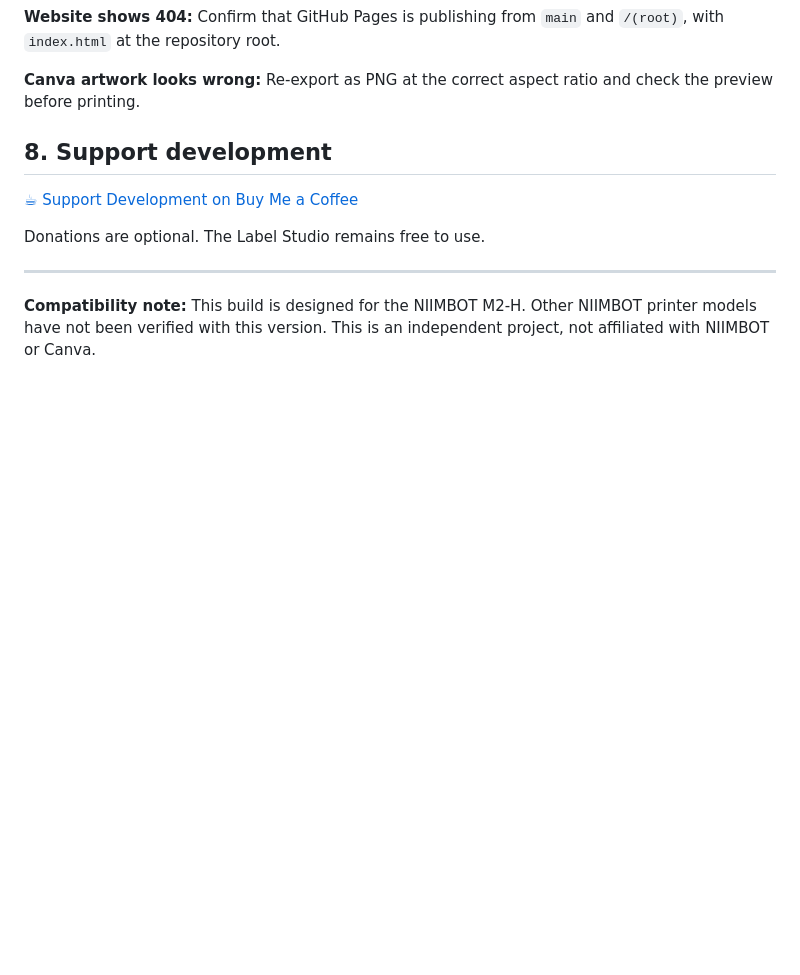
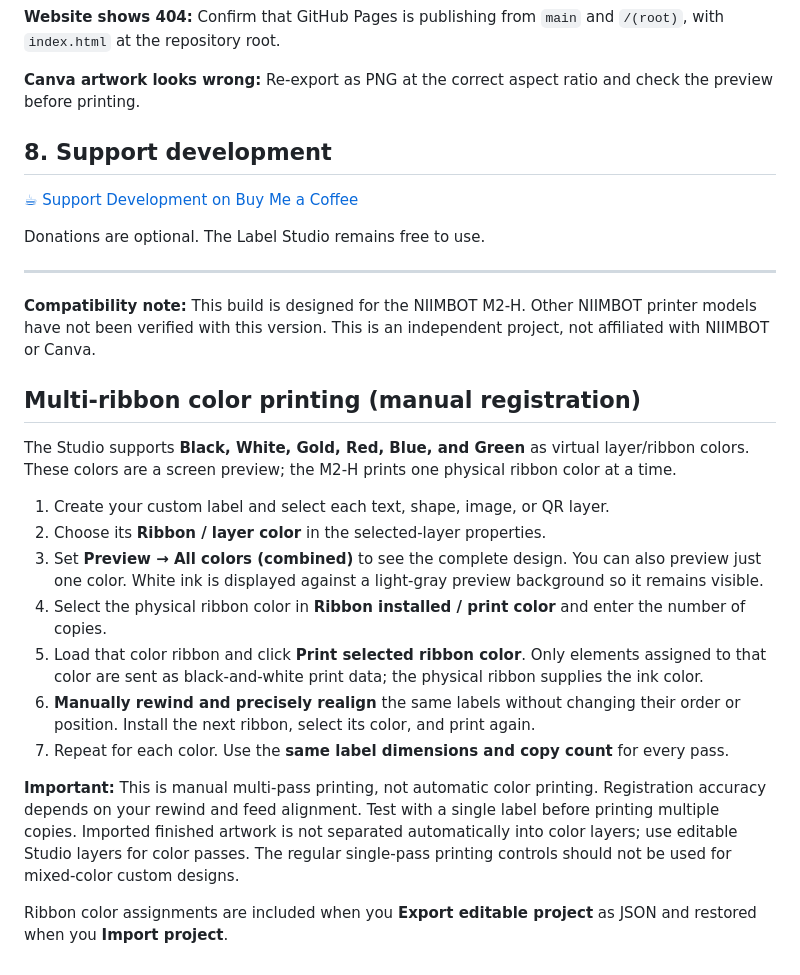
Before and after one commit to Tmags-ai/niimbot-custom-label-studio, a Markdown page: USER_GUIDE.md, the part around the change. GitHub-like rendering; blank space fills up the shorter version.

Commit message:
Document manual multi-ribbon printing workflow

```diff
--- a/USER_GUIDE.md
+++ b/USER_GUIDE.md
@@ -91,3 +91,19 @@ Donations are optional. The Label Studio remains free to use.
 ---
 
 **Compatibility note:** This build is designed for the NIIMBOT M2-H. Other NIIMBOT printer models have not been verified with this version. This is an independent project, not affiliated with NIIMBOT or Canva.
+
+## Multi-ribbon color printing (manual registration)
+
+The Studio supports **Black, White, Gold, Red, Blue, and Green** as virtual layer/ribbon colors. These colors are a screen preview; the M2-H prints one physical ribbon color at a time.
+
+1. Create your custom label and select each text, shape, image, or QR layer.
+2. Choose its **Ribbon / layer color** in the selected-layer properties.
+3. Set **Preview → All colors (combined)** to see the complete design. You can also preview just one color. White ink is displayed against a light-gray preview background so it remains visible.
+4. Select the physical ribbon color in **Ribbon installed / print color** and enter the number of copies.
+5. Load that color ribbon and click **Print selected ribbon color**. Only elements assigned to that color are sent as black-and-white print data; the physical ribbon supplies the ink color.
+6. **Manually rewind and precisely realign** the same labels without changing their order or position. Install the next ribbon, select its color, and print again.
+7. Repeat for each color. Use the **same label dimensions and copy count** for every pass.
+
+**Important:** This is manual multi-pass printing, not automatic color printing. Registration accuracy depends on your rewind and feed alignment. Test with a single label before printing multiple copies. Imported finished artwork is not separated automatically into color layers; use editable Studio layers for color passes. The regular single-pass printing controls should not be used for mixed-color custom designs.
+
+Ribbon color assignments are included when you **Export editable project** as JSON and restored when you **Import project**.
```
